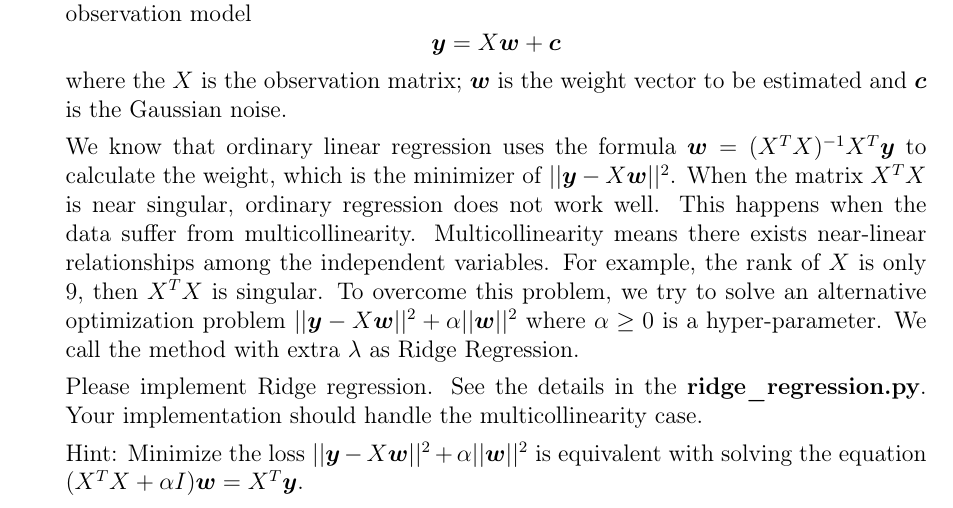
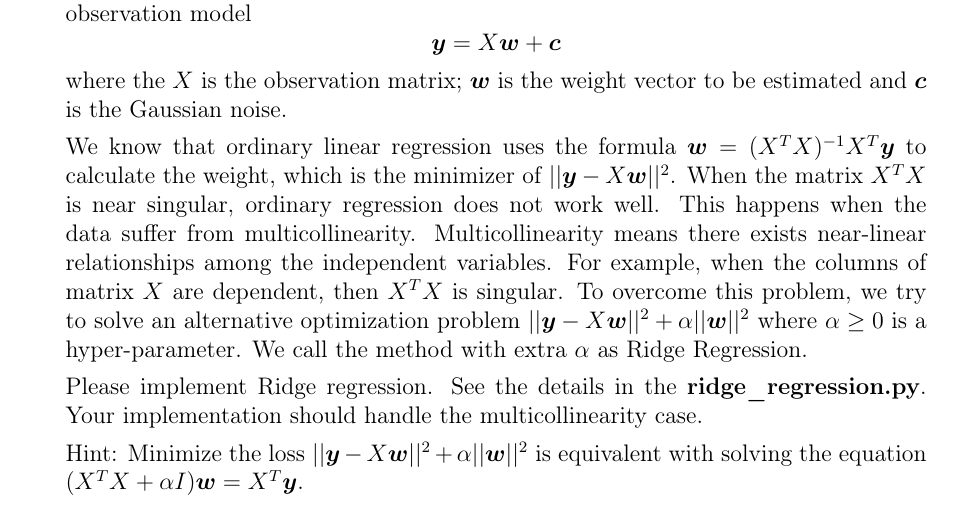
Before and after one commit to zhaofeng-shu33/LearningFromDataNote, a LaTeX problem sheet (pa1/main.tex): part of page 1 of 2, cut so that both start at the same text. Compiled offline with pdfLaTeX.

Commit message:
linear depedent

```diff
--- a/pa1/main.tex
+++ b/pa1/main.tex
@@ -90,8 +90,8 @@ We know that ordinary linear regression uses the formula $\bm{w} = (X^TX)^{-1}X^
 of $||\bm{y} - X\bm{w}||^2$.
 When the matrix $X^TX$ is near singular, ordinary regression does not work well. This happens when
 the data suffer from multicollinearity. Multicollinearity means there exists near-linear relationships among the independent variables.
-For example, the rank of $X$ is only $9$, then $X^TX$ is singular. To overcome this problem, we try to solve an alternative optimization problem
-$||\bm{y} - X\bm{w}||^2 + \alpha ||\bm{w}||^2$ where $\alpha \geq 0$ is a hyper-parameter. We call the method with extra $\lambda$ as Ridge Regression.
+For example, when the columns of matrix $X$ are dependent, then $X^TX$ is singular. To overcome this problem, we try to solve an alternative optimization problem
+$||\bm{y} - X\bm{w}||^2 + \alpha ||\bm{w}||^2$ where $\alpha \geq 0$ is a hyper-parameter. We call the method with extra $\alpha$ as Ridge Regression.
 
 Please implement Ridge regression. See the details in the \textbf{ridge\_regression.py}.
 Your implementation should handle the multicollinearity case.
```
